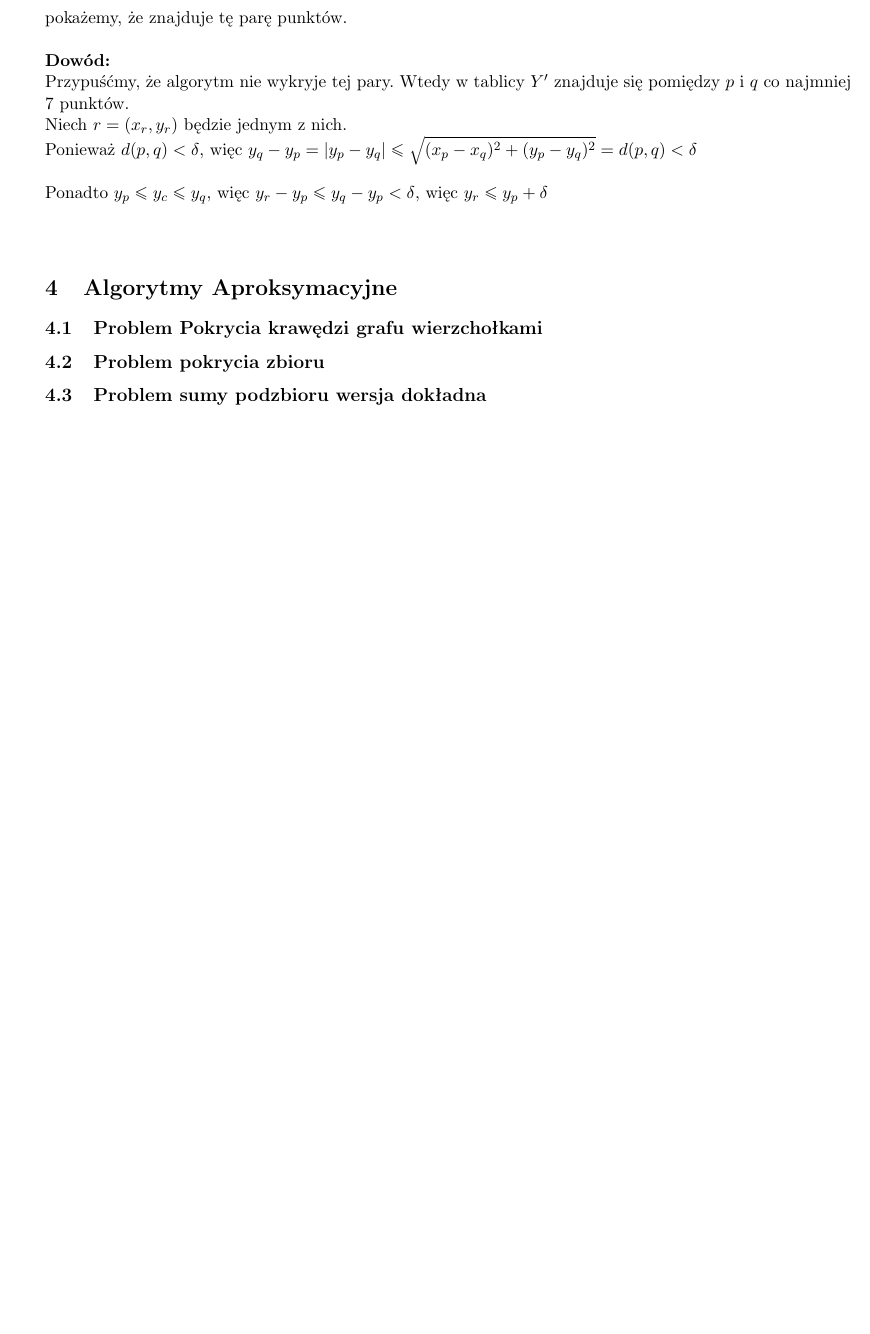
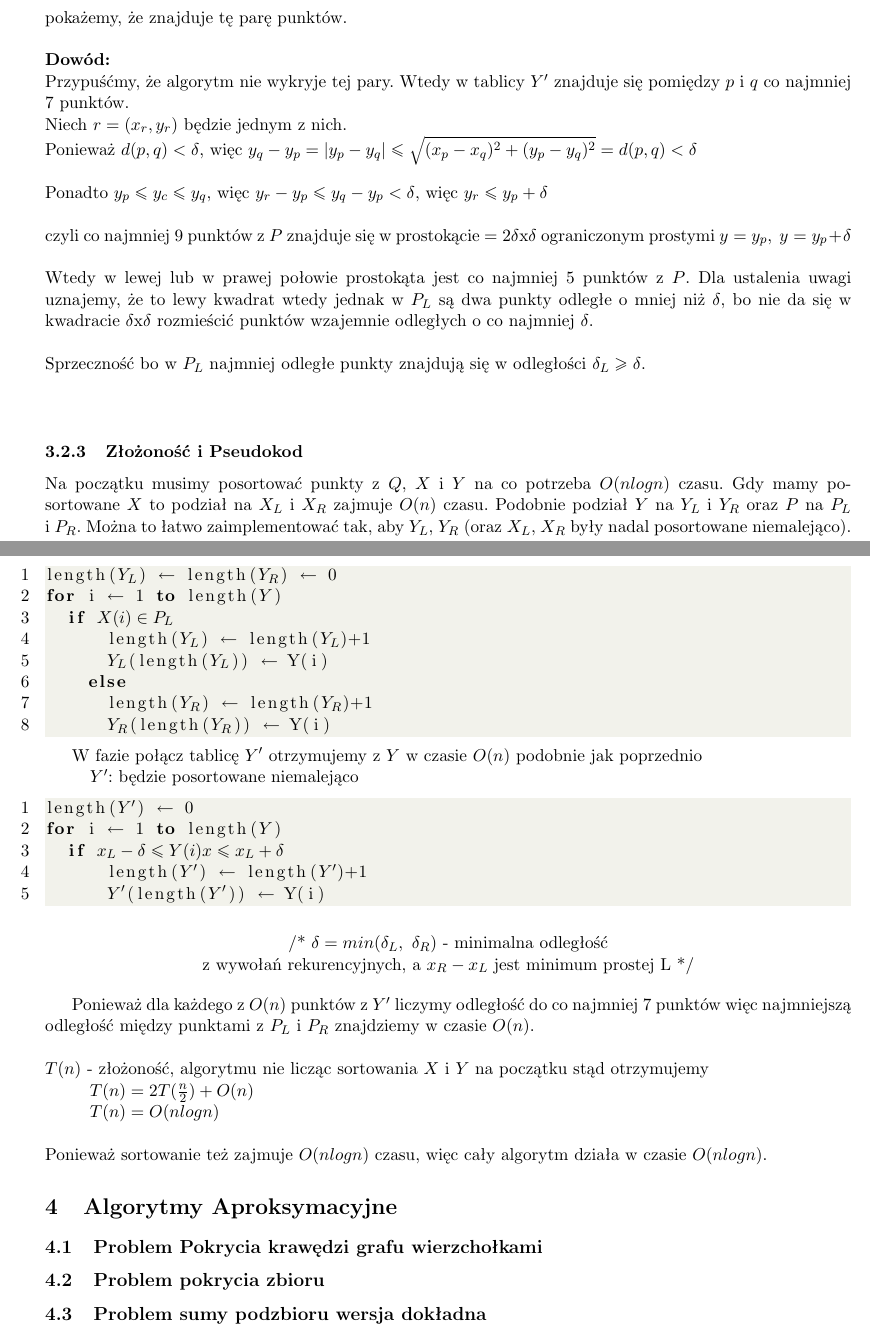
Before and after one commit to SobczakMalgorzata/Algorytmy_Zaawansowane_Skrypt, a LaTeX document (main.tex, which reads wyklady/12_znajdowanie_par_najblizszych_punktow.tex): part of page 13 of 13 before the commit and two parts of pages 13 and 14 of 14 after it, the two joined at a grey line, cut so that both start at the same text, the shorter picture padded with empty space. Compiled offline with pdfLaTeX.

Commit message:
Znajdowanie par najbliższch punktów c.d.

```diff
--- a/wyklady/12_znajdowanie_par_najblizszych_punktow.tex
+++ b/wyklady/12_znajdowanie_par_najblizszych_punktow.tex
@@ -52,3 +52,45 @@ Ponieważ $d(p,q)<\delta$, więc $y_q-y_p = \vert y_p - y_q \vert \leq \sqrt{(x_
 \\
 Ponadto $y_p\leq y_c\leq y_q$, więc $y_r-y_p \leq y_q-y_p<\delta$, więc $y_r\leq y_p + \delta$\\
 \\
+czyli co najmniej 9 punktów z $P$ znajduje się w prostokącie $=2\delta$x$\delta$ ograniczonym prostymi $y=y_p,\ y=y_p+\delta$\\
+\\
+Wtedy w lewej lub w prawej połowie prostokąta jest co najmniej 5 punktów z $P$. Dla ustalenia uwagi uznajemy, że to lewy kwadrat wtedy jednak w $P_L$ są dwa punkty odległe o mniej niż $\delta$, bo nie da się w kwadracie $\delta$x$\delta$ rozmieścić punktów wzajemnie odległych o co najmniej $\delta$.\\
+\\
+Sprzeczność bo w $P_L$ najmniej odległe punkty znajdują się w odległości $\delta_L \geq \delta$.\\
+\\
+\subsubsection{Złożoność i Pseudokod}
+Na początku musimy posortować punkty z $Q$, $X$ i $Y$ na co potrzeba $O(nlogn)$ czasu. Gdy mamy posortowane $X$ to podział na $X_L$ i $X_R$ zajmuje $O(n)$ czasu. Podobnie podział $Y$ na $Y_L$ i $Y_R$ oraz $P$ na $P_L$ i $P_R$. Można to łatwo zaimplementować tak, aby $Y_L$, $Y_R$ (oraz $X_L$, $X_R$ były nadal posortowane niemalejąco).\\
+
+\begin{lstlisting}
+length($Y_L$) $\leftarrow$ length($Y_R$) $\leftarrow$ 0
+for i $\leftarrow$ 1 to length($Y$)
+	if $X(i) \in P_L$
+    	length($Y_L$) $\leftarrow$ length($Y_L$)+1
+    	$Y_L$(length($Y_L$)) $\leftarrow$ Y(i)
+    else
+    	length($Y_R$) $\leftarrow$ length($Y_R$)+1
+    	$Y_R$(length($Y_R$)) $\leftarrow$ Y(i)
+\end{lstlisting}
+
+W fazie połącz tablicę $Y'$ otrzymujemy z $Y$ w czasie $O(n)$ podobnie jak poprzednio\\
+\tab $Y'$: będzie posortowane niemalejąco
+
+\begin{lstlisting}
+length($Y'$) $\leftarrow$ 0
+for i $\leftarrow$ 1 to length($Y$)
+	if $x_L-\delta \leq Y(i)x \leq x_L+\delta$
+    	length($Y'$) $\leftarrow$ length($Y'$)+1
+    	$Y'$(length($Y'$)) $\leftarrow$ Y(i)
+\end{lstlisting}
+
+\begin{center}
+/* $\delta = min(\delta_L,\ \delta_R)$ - minimalna odległość\\ z wywołań rekurencyjnych, a $x_R-x_L$ jest minimum prostej L */
+\end{center}
+
+Ponieważ dla każdego z $O(n)$ punktów z $Y'$ liczymy odległość do co najmniej 7 punktów więc najmniejszą odległość między punktami z $P_L$ i $P_R$ znajdziemy w czasie $O(n)$.\\
+\\
+$T(n)$ - złożoność, algorytmu nie licząc sortowania $X$ i $Y$ na początku stąd otrzymujemy\\
+\tab $T(n) = 2T(\frac{n}{2})+O(n)$\\
+\tab $T(n) = O(nlogn)$\\
+\\
+Ponieważ sortowanie też zajmuje $O(nlogn)$ czasu, więc cały algorytm działa w czasie $O(nlogn)$.
```
Also changed, not shown: wyklady/12_znajdowanie_par_najblizszych_punktow.tex (10 more changed lines).
